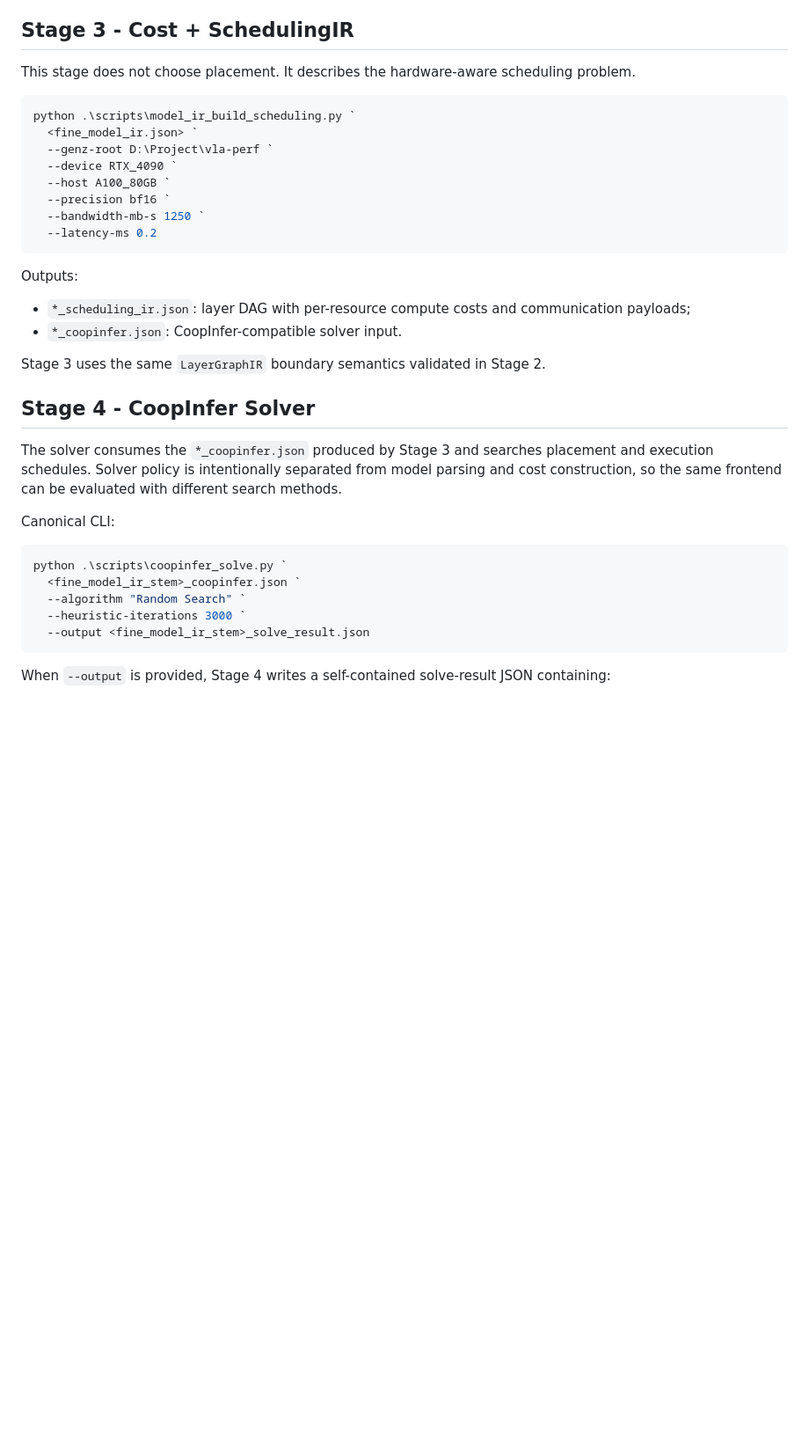
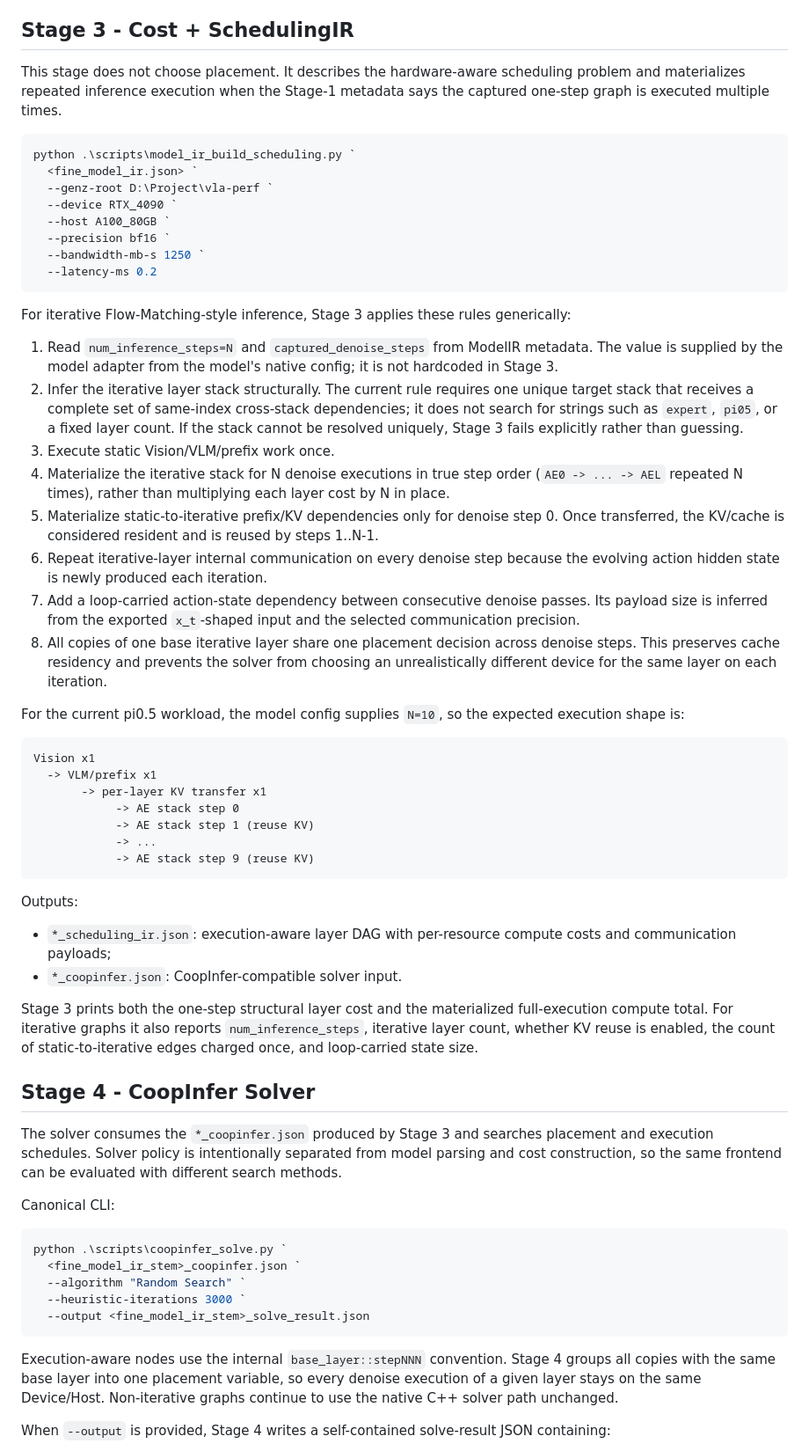
Before and after one commit to Mike-Leo-Smith/CoopInfer, a Markdown page: docs/vla_pipeline.md, the part around one of its changes. Shown at 88% size. GitHub-like rendering; blank space fills up the shorter version.

Commit message:
Document automatic denoise execution and KV reuse

````diff
--- a/docs/vla_pipeline.md
+++ b/docs/vla_pipeline.md
@@ -139,7 +142,7 @@ LAYER_GRAPH_STATUS=PASS
 
 ## Stage 3 - Cost + SchedulingIR
 
-This stage does not choose placement. It describes the hardware-aware scheduling problem.
+This stage does not choose placement. It describes the hardware-aware scheduling problem and materializes repeated inference execution when the Stage-1 metadata says the captured one-step graph is executed multiple times.
 
 ```powershell
 python .\scripts\model_ir_build_scheduling.py `
@@ -152,12 +155,35 @@ python .\scripts\model_ir_build_scheduling.py `
   --latency-ms 0.2
 ```
 
+For iterative Flow-Matching-style inference, Stage 3 applies these rules generically:
+
+1. Read `num_inference_steps=N` and `captured_denoise_steps` from ModelIR metadata. The value is supplied by the model adapter from the model's native config; it is not hardcoded in Stage 3.
+2. Infer the iterative layer stack structurally. The current rule requires one unique target stack that receives a complete set of same-index cross-stack dependencies; it does not search for strings such as `expert`, `pi05`, or a fixed layer count. If the stack cannot be resolved uniquely, Stage 3 fails explicitly rather than guessing.
+3. Execute static Vision/VLM/prefix work once.
+4. Materialize the iterative stack for N denoise executions in true step order (`AE0 -> ... -> AEL` repeated N times), rather than multiplying each layer cost by N in place.
+5. Materialize static-to-iterative prefix/KV dependencies only for denoise step 0. Once transferred, the KV/cache is considered resident and is reused by steps 1..N-1.
+6. Repeat iterative-layer internal communication on every denoise step because the evolving action hidden state is newly produced each iteration.
+7. Add a loop-carried action-state dependency between consecutive denoise passes. Its payload size is inferred from the exported `x_t`-shaped input and the selected communication precision.
+8. All copies of one base iterative layer share one placement decision across denoise steps. This preserves cache residency and prevents the solver from choosing an unrealistically different device for the same layer on each iteration.
+
+For the current pi0.5 workload, the model config supplies `N=10`, so the expected execution shape is:
+
+```text
+Vision x1
+  -> VLM/prefix x1
+       -> per-layer KV transfer x1
+            -> AE stack step 0
+            -> AE stack step 1 (reuse KV)
+            -> ...
+            -> AE stack step 9 (reuse KV)
+```
+
 Outputs:
 
-- `*_scheduling_ir.json`: layer DAG with per-resource compute costs and communication payloads;
+- `*_scheduling_ir.json`: execution-aware layer DAG with per-resource compute costs and communication payloads;
 - `*_coopinfer.json`: CoopInfer-compatible solver input.
 
-Stage 3 uses the same `LayerGraphIR` boundary semantics validated in Stage 2.
+Stage 3 prints both the one-step structural layer cost and the materialized full-execution compute total. For iterative graphs it also reports `num_inference_steps`, iterative layer count, whether KV reuse is enabled, the count of static-to-iterative edges charged once, and loop-carried state size.
 
 ## Stage 4 - CoopInfer Solver
 
@@ -172,6 +198,8 @@ python .\scripts\coopinfer_solve.py `
   --heuristic-iterations 3000 `
   --output <fine_model_ir_stem>_solve_result.json
 ```
+
+Execution-aware nodes use the internal `base_layer::stepNNN` convention. Stage 4 groups all copies with the same base layer into one placement variable, so every denoise execution of a given layer stays on the same Device/Host. Non-iterative graphs continue to use the native C++ solver path unchanged.
 
 When `--output` is provided, Stage 4 writes a self-contained solve-result JSON containing:
 
````
Also changed, not shown: other parts of docs/vla_pipeline.md (+15 -4 lines).
